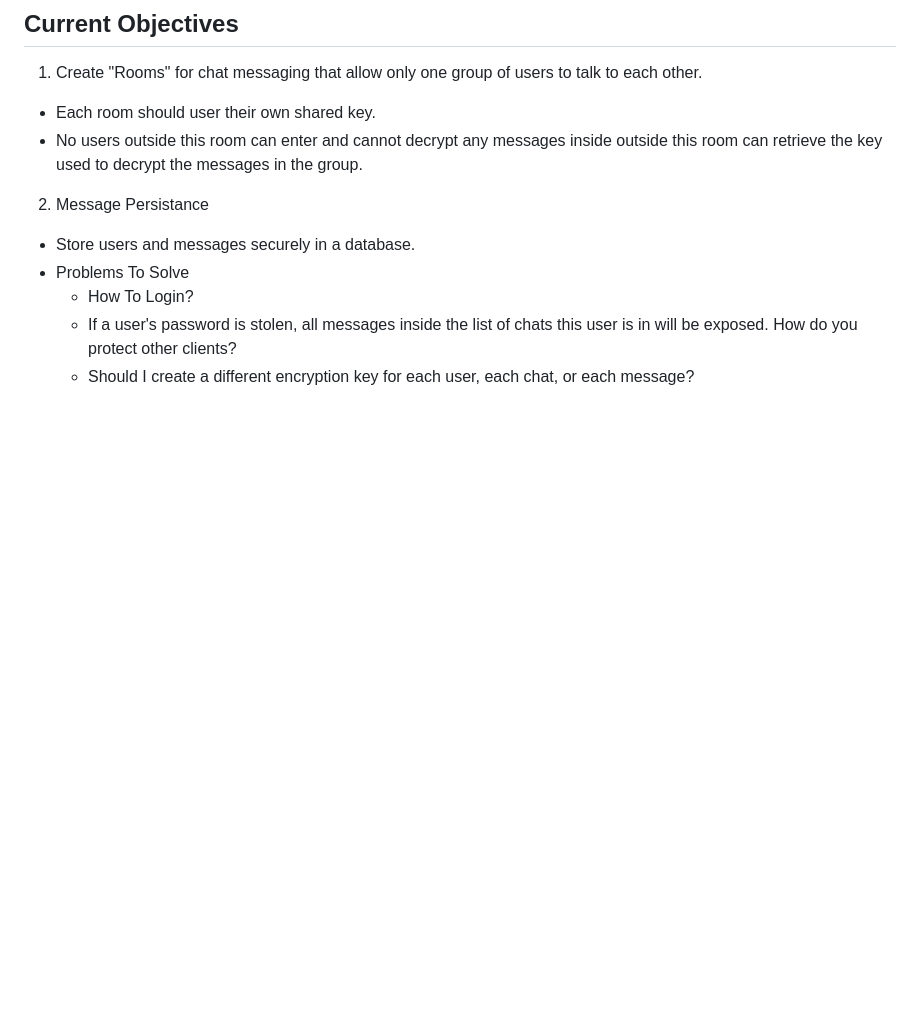
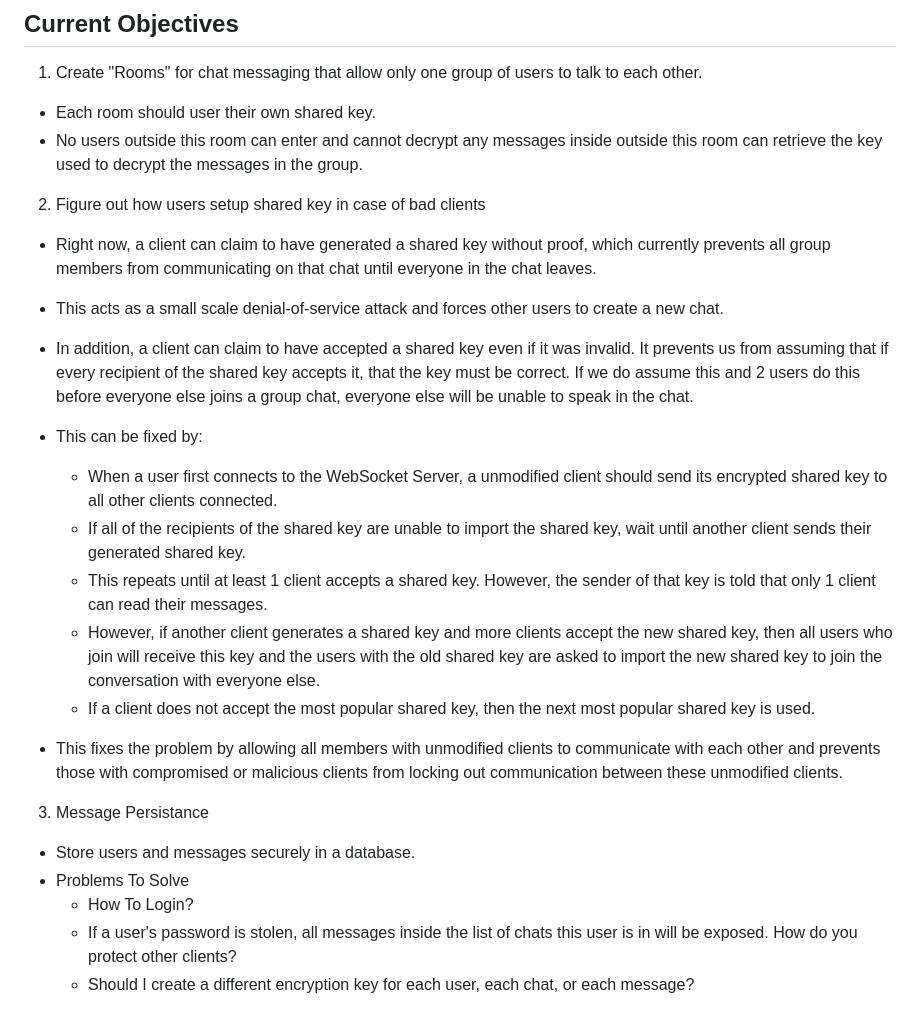
Before and after one commit to oconnor-ryan/E2E2, a Markdown page: README.md, the part around the change printed below. Drawn GitHub-style; blank space fills up the shorter version.

```diff
--- a/README.md
+++ b/README.md
@@ -17,7 +17,21 @@ to talk to each other.
 outside this room can retrieve the key used to decrypt the messages in the
 group.
 
-2. Message Persistance
+2. Figure out how users setup shared key in case of bad clients
+  - Right now, a client can claim to have generated a shared key without proof, which currently prevents all group members from communicating on that chat until everyone in the chat leaves.
+  - This acts as a small scale denial-of-service attack and forces other users to create a new chat.
+  - In addition, a client can claim to have accepted a shared key even if it was invalid. It prevents us from assuming that if every recipient of the shared key accepts it, that the key must be correct. If we do assume this and 2 users do this before everyone else joins a group chat, everyone else will be unable to speak in the chat.
+
+  - This can be fixed by:
+    - When a user first connects to the WebSocket Server, a unmodified client should send its encrypted shared key to all other clients connected.
+    - If all of the recipients of the shared key are unable to import the shared key, wait until another client sends their generated shared key.
+    - This repeats until at least 1 client accepts a shared key. However, the sender of that key is told that only 1 client can read their messages.
+    - However, if another client generates a shared key and more clients accept the new shared key, then all users who join will receive this key and the users with the old shared key are asked to import the new shared key to join the conversation with everyone else.
+    - If a client does not accept the most popular shared key, then the next most popular shared key is used.
+
+  - This fixes the problem by allowing all members with unmodified clients to communicate with each other and prevents those with compromised or malicious clients from locking out communication between these unmodified clients.
+
+3. Message Persistance
   - Store users and messages securely in a database.
   - Problems To Solve
     - How To Login?
```
Also changed, not shown: other parts of README.md (+25 -0 lines).
